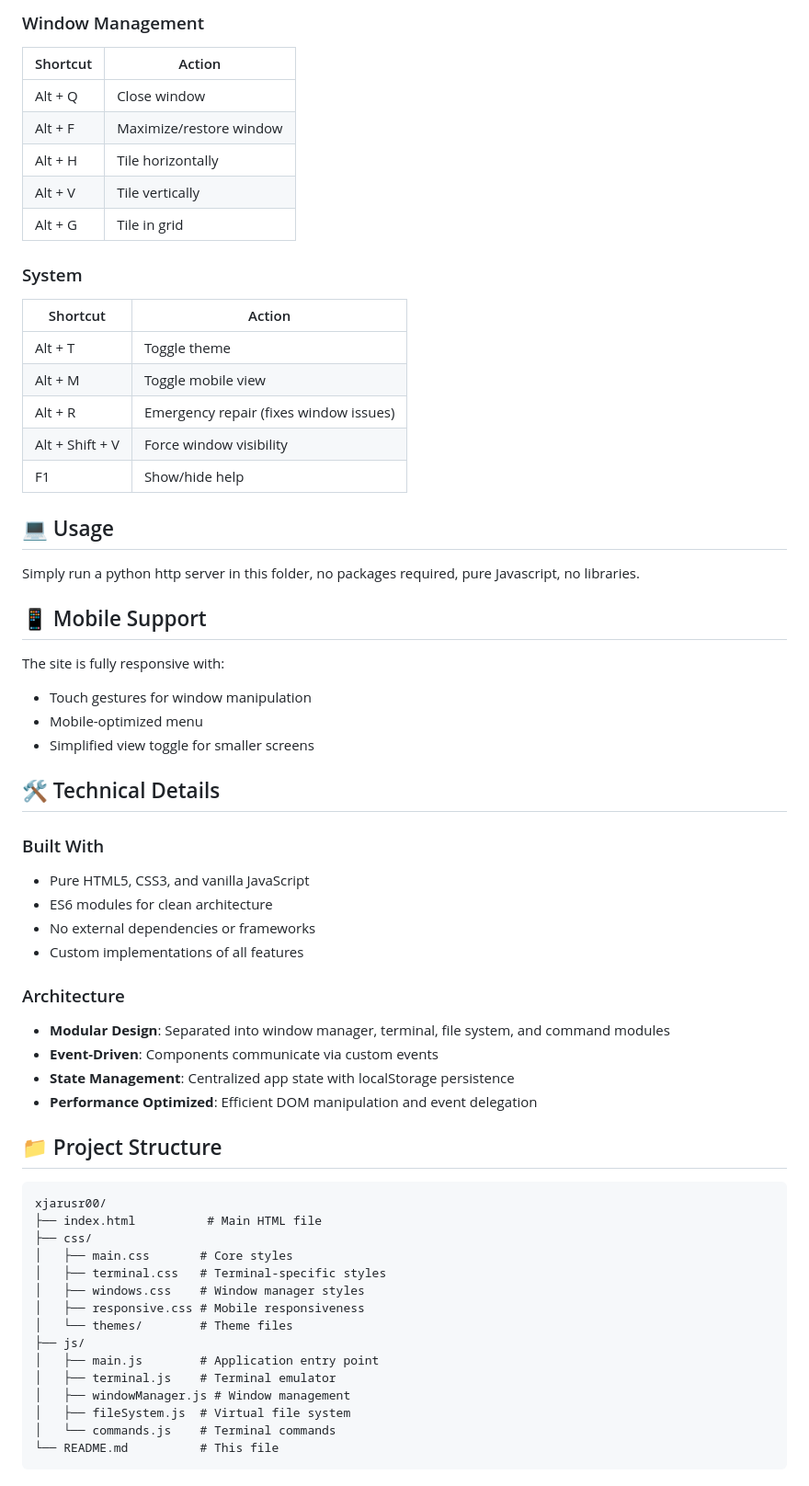
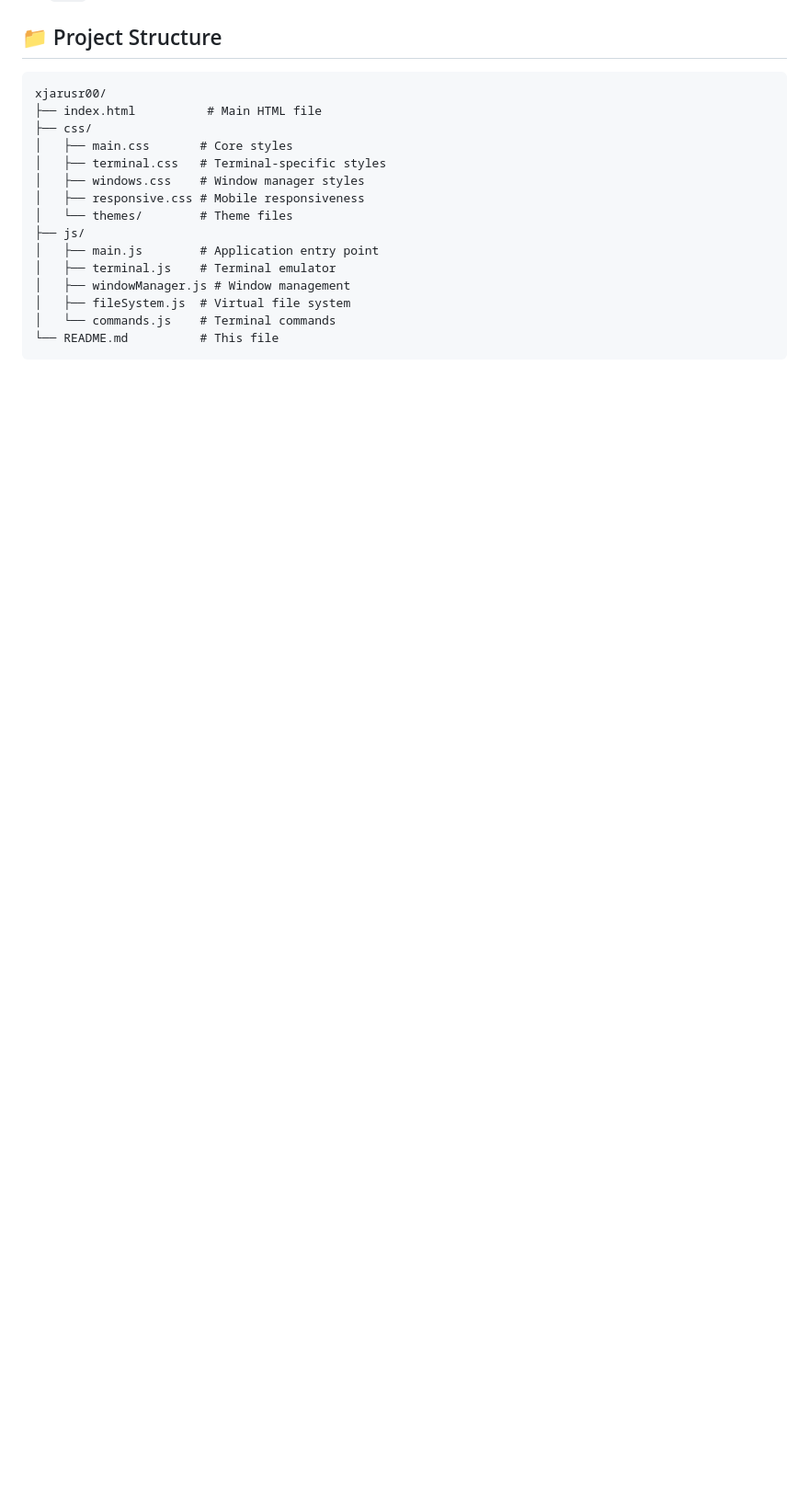
Before and after one commit to theczechr/hyprfolio, a Markdown page: README.md, the part around the change printed below. Shown: that part at 92% size. Rendered like a GitHub page; blank space fills up the shorter version.

```diff
--- a/README.md
+++ b/README.md
@@ -56,46 +40,3 @@ An interactive portfolio website that simulates an Arch Linux environment with t
-### Window Management
-| Shortcut | Action |
-|----------|--------|
-| Alt + Q | Close window |
-| Alt + F | Maximize/restore window |
-| Alt + H | Tile horizontally |
-| Alt + V | Tile vertically |
-| Alt + G | Tile in grid |
-
-### System
-| Shortcut | Action |
-|----------|--------|
-| Alt + T | Toggle theme |
-| Alt + M | Toggle mobile view |
-| Alt + R | Emergency repair (fixes window issues) |
-| Alt + Shift + V | Force window visibility |
-| F1 | Show/hide help |
-
-## 💻 Usage
-
-Simply run a python http server in this folder, no packages required, pure Javascript, no libraries.
-
-
-## 📱 Mobile Support
-
-The site is fully responsive with:
-- Touch gestures for window manipulation
-- Mobile-optimized menu
-- Simplified view toggle for smaller screens
-
-## 🛠️ Technical Details
-
-### Built With
-- Pure HTML5, CSS3, and vanilla JavaScript
-- ES6 modules for clean architecture
-- No external dependencies or frameworks
-- Custom implementations of all features
-
-### Architecture
-- **Modular Design**: Separated into window manager, terminal, file system, and command modules
-- **Event-Driven**: Components communicate via custom events
-- **State Management**: Centralized app state with localStorage persistence
-- **Performance Optimized**: Efficient DOM manipulation and event delegation
 
 ## 📁 Project Structure
 
```
Also changed, not shown: other parts of README.md (+29 -48 lines), boot.png (added), desktop.png (added), 3 other files.
